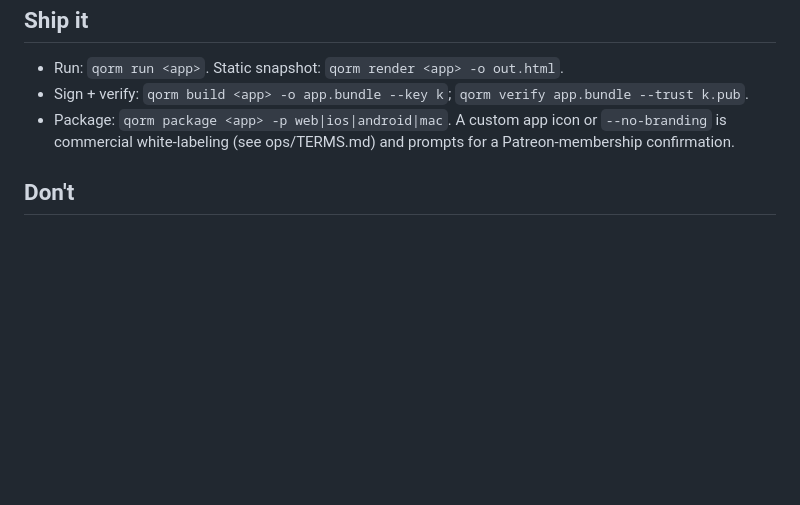
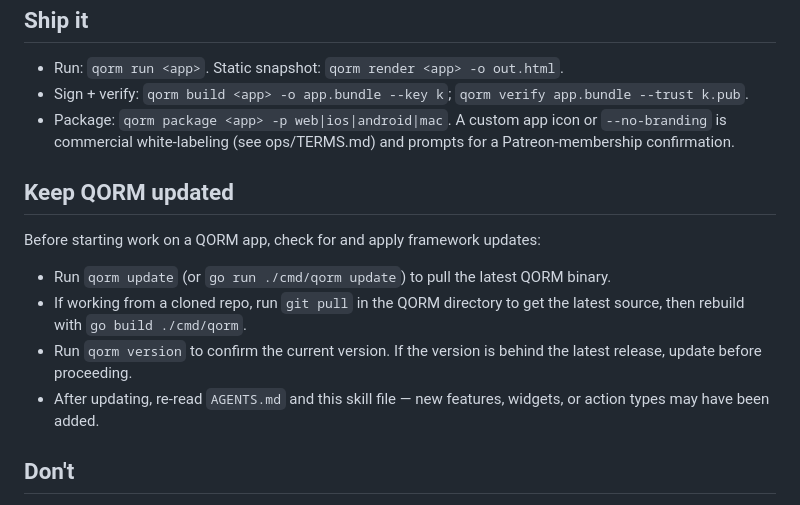
Before and after one commit to qorm/qorm, a Markdown page: integrations/skill/SKILL.md, the part around the change. Rendered like a GitHub page; blank space fills up the shorter version.

Commit message:
site: card-based comparison, remove quickstart section, update skill
- Comparison table → responsive card grid (no horizontal scroll)
- Remove 'Give your Agent 1 prompt' quickstart section (EN + ZH)
- Remove globe icon from language toggle (EN + ZH)
- Skill: add 'Keep QORM updated' section for agents

```diff
--- a/integrations/skill/SKILL.md
+++ b/integrations/skill/SKILL.md
@@ -49,6 +49,14 @@ After an edit, prove it against the rendered reality rather than assuming:
 - Sign + verify: `qorm build <app> -o app.bundle --key k`; `qorm verify app.bundle --trust k.pub`.
 - Package: `qorm package <app> -p web|ios|android|mac`. A custom app icon or `--no-branding` is commercial white-labeling (see ops/TERMS.md) and prompts for a Patreon-membership confirmation.
 
+## Keep QORM updated
+
+Before starting work on a QORM app, check for and apply framework updates:
+- Run `qorm update` (or `go run ./cmd/qorm update`) to pull the latest QORM binary.
+- If working from a cloned repo, run `git pull` in the QORM directory to get the latest source, then rebuild with `go build ./cmd/qorm`.
+- Run `qorm version` to confirm the current version. If the version is behind the latest release, update before proceeding.
+- After updating, re-read `AGENTS.md` and this skill file — new features, widgets, or action types may have been added.
+
 ## Don't
 
 - Don't use `value`/`on:{press}`/`{{count}}`/`scene://` (the aspirational spec format — the runtime ignores it).
```
